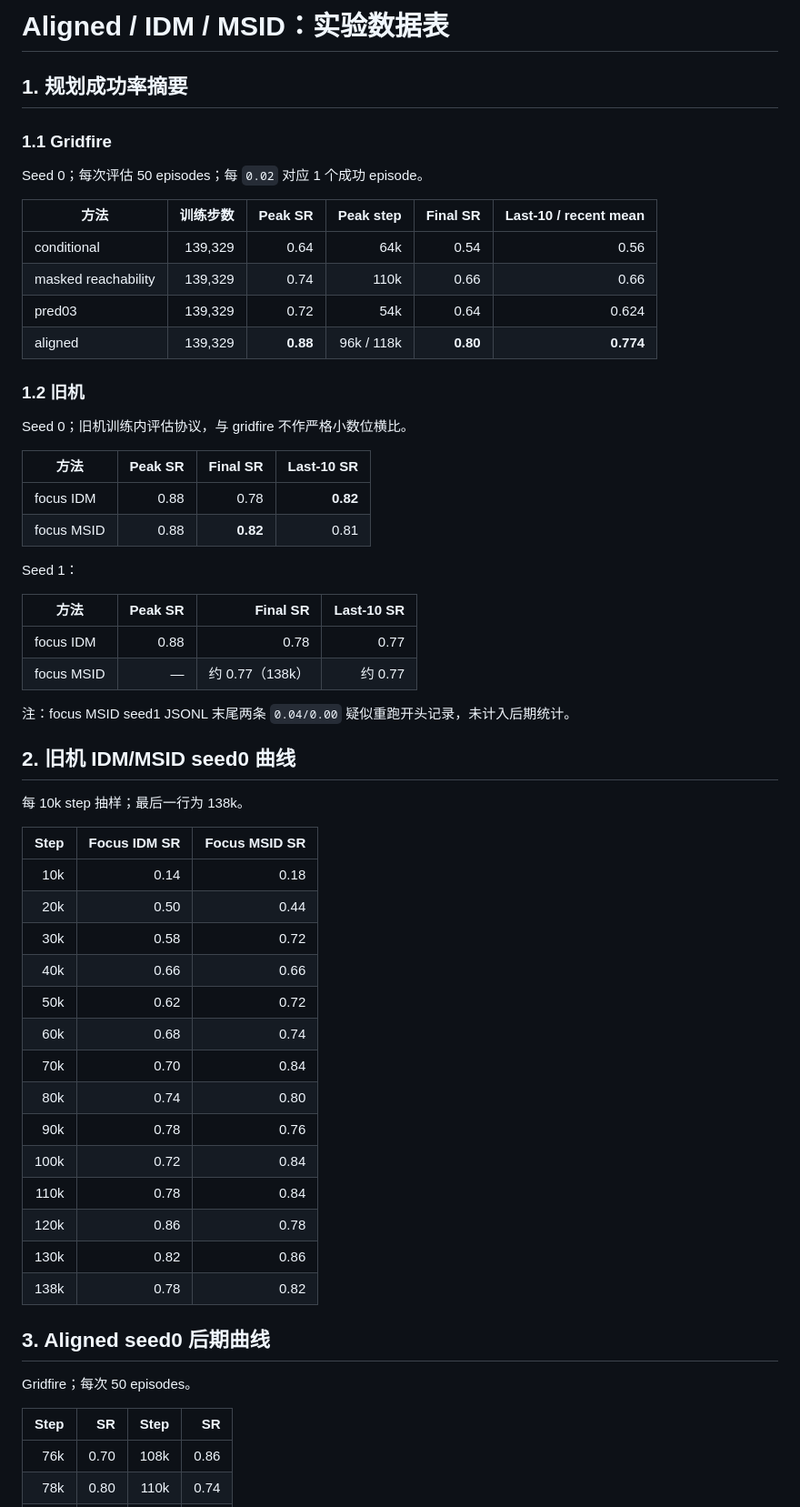
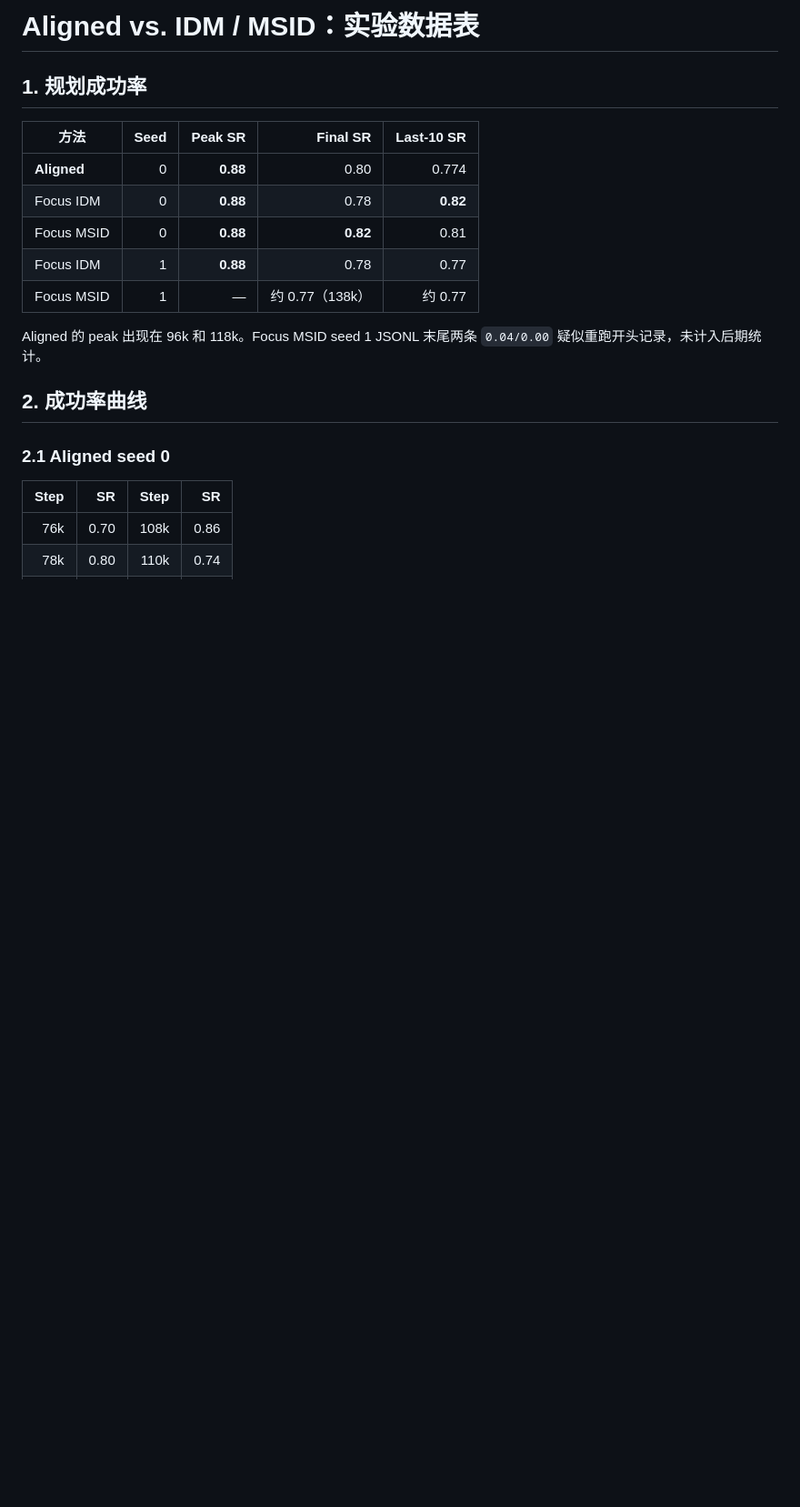
Before and after one commit to Inargon/The-Obsessed-Encoder, a Markdown page: leworldmodel/additional_files/ALIGNED_IDM_DATA_SHEET_2026-09-07.md, the part around one of its changes. Shown at 91% size. Drawn GitHub-style; blank space fills up the shorter version.

```diff
--- a/leworldmodel/additional_files/ALIGNED_IDM_DATA_SHEET_2026-09-07.md
+++ b/leworldmodel/additional_files/ALIGNED_IDM_DATA_SHEET_2026-09-07.md
@@ -1,60 +1,20 @@
-# Aligned / IDM / MSID：实验数据表
+# Aligned vs. IDM / MSID：实验数据表
 
-## 1. 规划成功率摘要
+## 1. 规划成功率
 
-### 1.1 Gridfire
+| 方法 | Seed | Peak SR | Final SR | Last-10 SR |
+|---|---:|---:|---:|---:|
+| **Aligned** | 0 | **0.88** | 0.80 | 0.774 |
+| Focus IDM | 0 | **0.88** | 0.78 | **0.82** |
+| Focus MSID | 0 | **0.88** | **0.82** | 0.81 |
+| Focus IDM | 1 | **0.88** | 0.78 | 0.77 |
+| Focus MSID | 1 | — | 约 0.77（138k） | 约 0.77 |
 
-Seed 0；每次评估 50 episodes；每 `0.02` 对应 1 个成功 episode。
+Aligned 的 peak 出现在 96k 和 118k。Focus MSID seed 1 JSONL 末尾两条 `0.04/0.00` 疑似重跑开头记录，未计入后期统计。
 
-| 方法 | 训练步数 | Peak SR | Peak step | Final SR | Last-10 / recent mean |
-|---|---:|---:|---:|---:|---:|
-| conditional | 139,329 | 0.64 | 64k | 0.54 | 0.56 |
-| masked reachability | 139,329 | 0.74 | 110k | 0.66 | 0.66 |
-| pred03 | 139,329 | 0.72 | 54k | 0.64 | 0.624 |
-| aligned | 139,329 | **0.88** | 96k / 118k | **0.80** | **0.774** |
+## 2. 成功率曲线
 
-### 1.2 旧机
-
-Seed 0；旧机训练内评估协议，与 gridfire 不作严格小数位横比。
-
-| 方法 | Peak SR | Final SR | Last-10 SR |
-|---|---:|---:|---:|
-| focus IDM | 0.88 | 0.78 | **0.82** |
-| focus MSID | 0.88 | **0.82** | 0.81 |
-
-Seed 1：
-
-| 方法 | Peak SR | Final SR | Last-10 SR |
-|---|---:|---:|---:|
-| focus IDM | 0.88 | 0.78 | 0.77 |
-| focus MSID | — | 约 0.77（138k） | 约 0.77 |
-
-注：focus MSID seed1 JSONL 末尾两条 `0.04/0.00` 疑似重跑开头记录，未计入后期统计。
-
-## 2. 旧机 IDM/MSID seed0 曲线
-
-每 10k step 抽样；最后一行为 138k。
-
-| Step | Focus IDM SR | Focus MSID SR |
-|---:|---:|---:|
-| 10k | 0.14 | 0.18 |
-| 20k | 0.50 | 0.44 |
-| 30k | 0.58 | 0.72 |
-| 40k | 0.66 | 0.66 |
-| 50k | 0.62 | 0.72 |
-| 60k | 0.68 | 0.74 |
-| 70k | 0.70 | 0.84 |
-| 80k | 0.74 | 0.80 |
-| 90k | 0.78 | 0.76 |
-| 100k | 0.72 | 0.84 |
-| 110k | 0.78 | 0.84 |
-| 120k | 0.86 | 0.78 |
-| 130k | 0.82 | 0.86 |
-| 138k | 0.78 | 0.82 |
-
-## 3. Aligned seed0 后期曲线
-
-Gridfire；每次 50 episodes。
+### 2.1 Aligned seed 0
 
 | Step | SR | Step | SR |
 |---:|---:|---:|---:|
```
Also changed, not shown: other parts of leworldmodel/additional_files/ALIGNED_IDM_DATA_SHEET_2026-09-07.md (+60 -93 lines).
